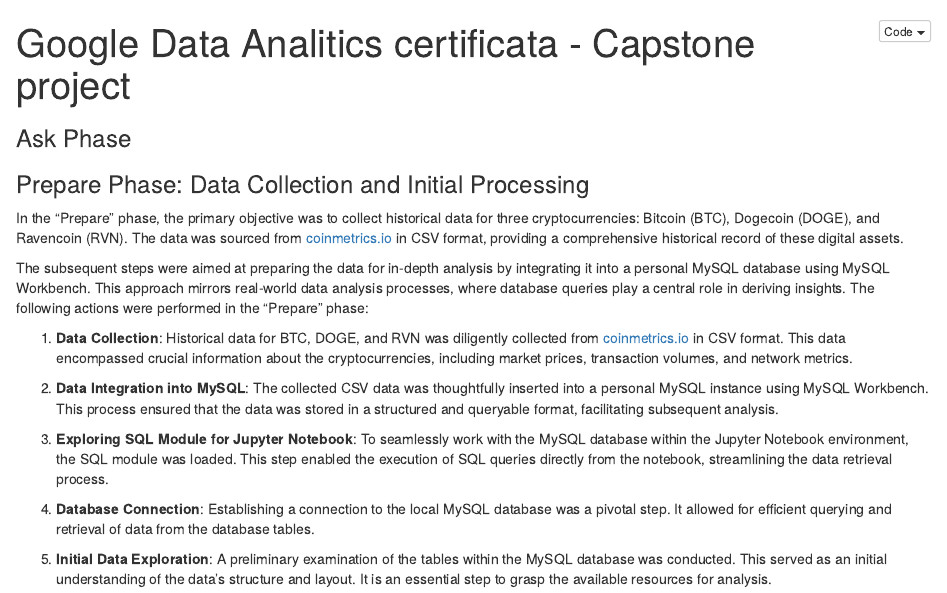
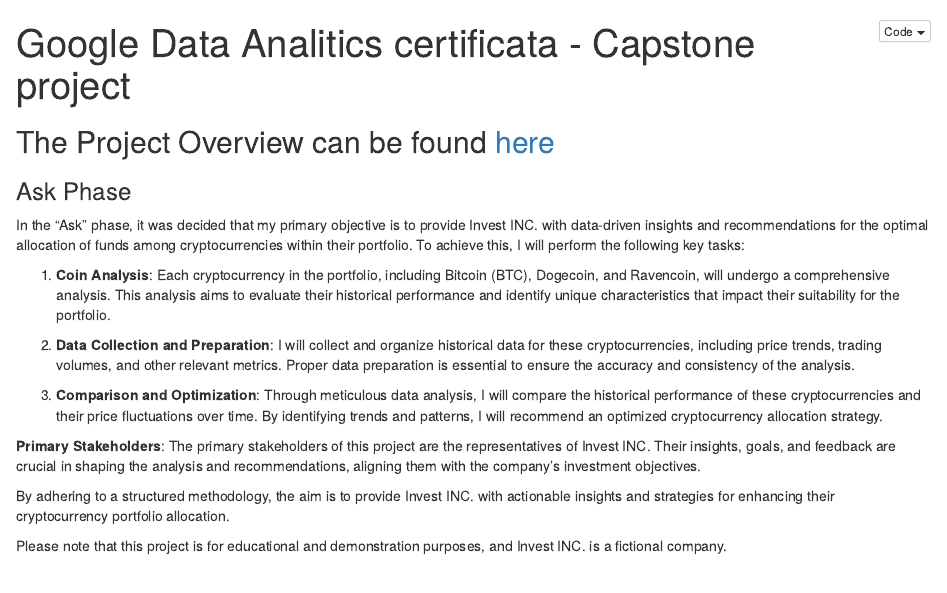
Before and after one commit to dbnza/Personal-projects, an R Markdown document (Google-Data-Analyst-Capstone-Project/Analysis-R/Google-Capstone-R.Rmd): the page in a window 1100 px wide, from its top. The pictures show the output file Google-Data-Analyst-Capstone-Project/Analysis-R/Google-Capstone-R.nb.html that the author committed with the source, opened offline.

Commit message:
added ask phase

```diff
--- a/Google-Data-Analyst-Capstone-Project/Analysis-R/Google-Capstone-R.Rmd
+++ b/Google-Data-Analyst-Capstone-Project/Analysis-R/Google-Capstone-R.Rmd
@@ -3,7 +3,25 @@
 output: html_notebook
 ---
 
+## The Project Overview can be found [here](https://github.com/banza5123/Personal-projects/blob/main/Google-Data-Analyst-Capstone-Project/readme.md)
+
+
 ### Ask Phase
+
+In the "Ask" phase, it was decided that my primary objective is to provide Invest INC. with data-driven insights and recommendations for the optimal allocation of funds among cryptocurrencies within their portfolio. To achieve this, I will perform the following key tasks:
+
+1. **Coin Analysis**: Each cryptocurrency in the portfolio, including Bitcoin (BTC), Dogecoin, and Ravencoin, will undergo a comprehensive analysis. This analysis aims to evaluate their historical performance and identify unique characteristics that impact their suitability for the portfolio.
+
+2. **Data Collection and Preparation**: I will collect and organize historical data for these cryptocurrencies, including price trends, trading volumes, and other relevant metrics. Proper data preparation is essential to ensure the accuracy and consistency of the analysis.
+
+3. **Comparison and Optimization**: Through meticulous data analysis, I will compare the historical performance of these cryptocurrencies and their price fluctuations over time. By identifying trends and patterns, I will recommend an optimized cryptocurrency allocation strategy.
+
+**Primary Stakeholders**: The primary stakeholders of this project are the representatives of Invest INC. Their insights, goals, and feedback are crucial in shaping the analysis and recommendations, aligning them with the company's investment objectives.
+
+By adhering to a structured methodology, the aim is to provide Invest INC. with actionable insights and strategies for enhancing their cryptocurrency portfolio allocation.
+
+Please note that this project is for educational and demonstration purposes, and Invest INC. is a fictional company.
+
 
 ### Prepare Phase: Data Collection and Initial Processing
 
```
Also changed, not shown: Google-Data-Analyst-Capstone-Project/Analysis-R/Google-Capstone-R.nb.html, Google-Data-Analyst-Capstone-Project/Analysis-R/Google-Capstone-R.Rmd (5 more changed lines), 3 other files.
